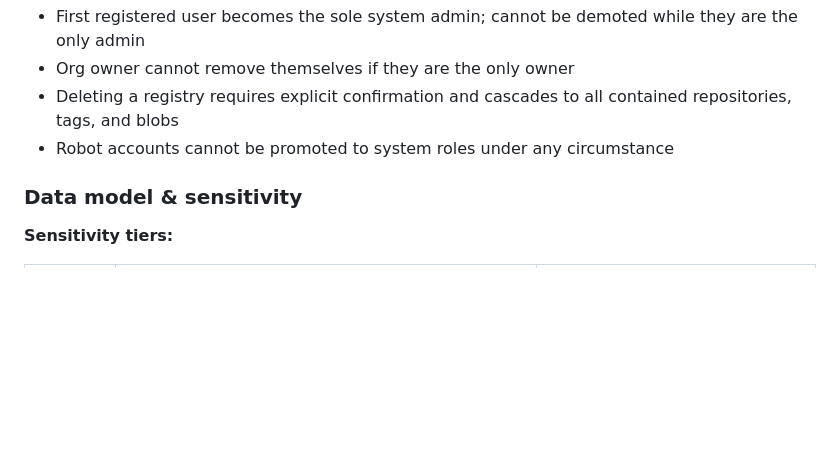
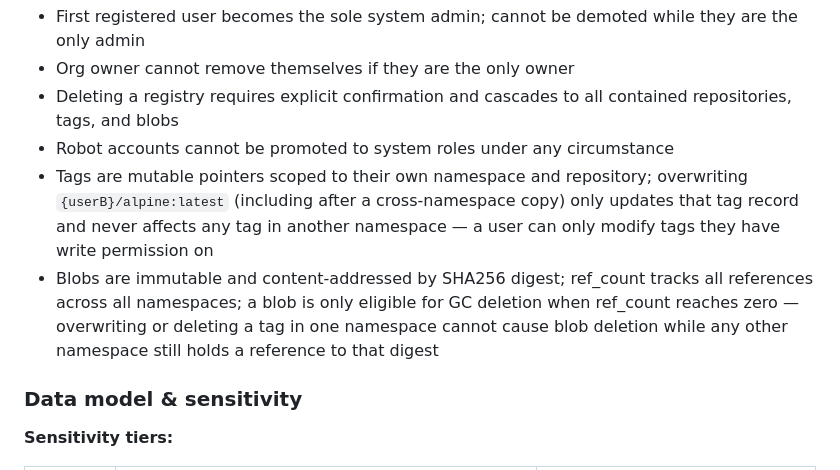
Before and after one commit to webappsgo/casreg, a Markdown page: IDEA.md, the part around the change. Rendered like a GitHub page; blank space fills up the shorter version.

Commit message:
📝 Add cross-namespace tag isolation and blob GC invariants 📝
- IDEA.md: document that tags are mutable pointers scoped to their own
namespace — overwriting a tag never affects tags in other namespaces;
write permission controls only apply within the actor's own namespace
- IDEA.md: document blob immutability and ref_count GC contract — a
blob is only GC-eligible when ref_count reaches zero; deleting or
overwriting a tag in one namespace cannot cause blob deletion while
any other namespace holds a reference to that digest

IDEA.md

```diff
--- a/IDEA.md
+++ b/IDEA.md
@@ -90,6 +90,8 @@ official_site: https://github.com/webappsgo/casreg
 - Org owner cannot remove themselves if they are the only owner
 - Deleting a registry requires explicit confirmation and cascades to all contained repositories, tags, and blobs
 - Robot accounts cannot be promoted to system roles under any circumstance
+- Tags are mutable pointers scoped to their own namespace and repository; overwriting `{userB}/alpine:latest` (including after a cross-namespace copy) only updates that tag record and never affects any tag in another namespace — a user can only modify tags they have write permission on
+- Blobs are immutable and content-addressed by SHA256 digest; ref_count tracks all references across all namespaces; a blob is only eligible for GC deletion when ref_count reaches zero — overwriting or deleting a tag in one namespace cannot cause blob deletion while any other namespace still holds a reference to that digest
 
 ### Data model & sensitivity
 
```
